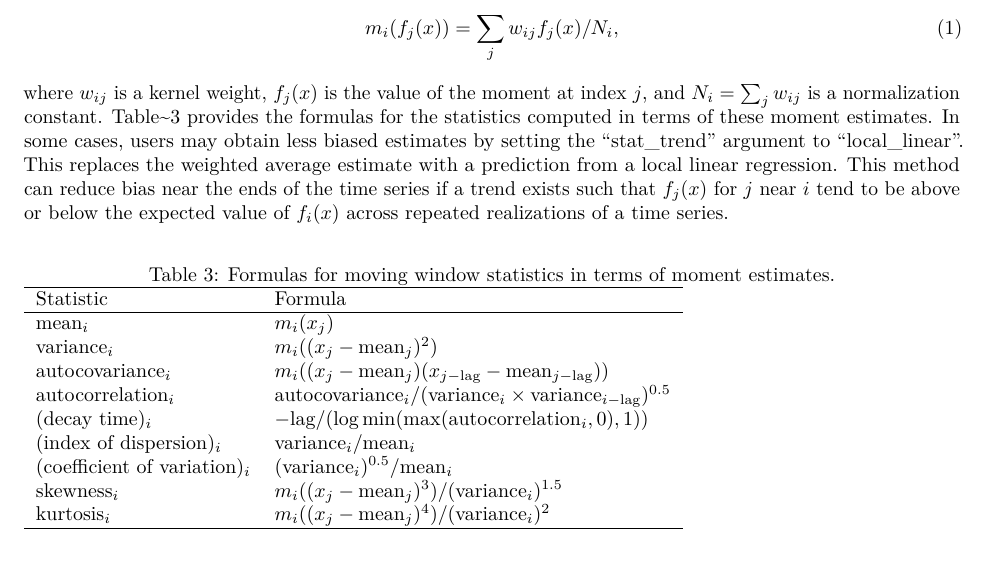
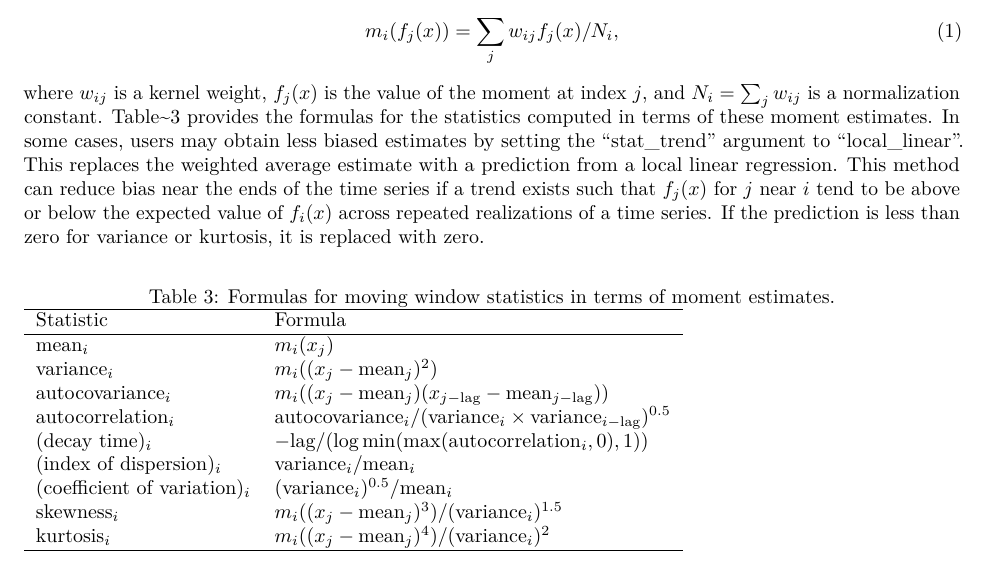
Before and after one commit to e3bo/spaero, an R Markdown document (vignettes/spaero-introduction.Rmd): part of page 4 of 5, cut so that both start at the same text. Rendered offline with R 4.5, knitr and Pandoc, then LaTeX, with nearby package versions; some code elsewhere in the file could not run offline.

Commit message:
Prevent negative estimates of variance and kurtosis

```diff
--- a/vignettes/spaero-introduction.Rmd
+++ b/vignettes/spaero-introduction.Rmd
@@ -224,7 +224,8 @@ average estimate with a prediction from a local linear
 regression. This method can reduce bias near the ends of the time
 series if a trend exists such that $f_j(x)$ for $j$ near $i$ tend to
 be above or below the expected value of $f_i(x)$ across repeated
-realizations of a time series.
+realizations of a time series. If the prediction is less than zero for
+variance or kurtosis, it is replaced with zero.
 
 \begin{table}[h] \caption{Formulas for moving window statistics in terms of moment estimates.}  \label{tstats}
 \begin{tabular}{ll}
```
Also changed, not shown: R/analysis.R (+2 -0 lines).
